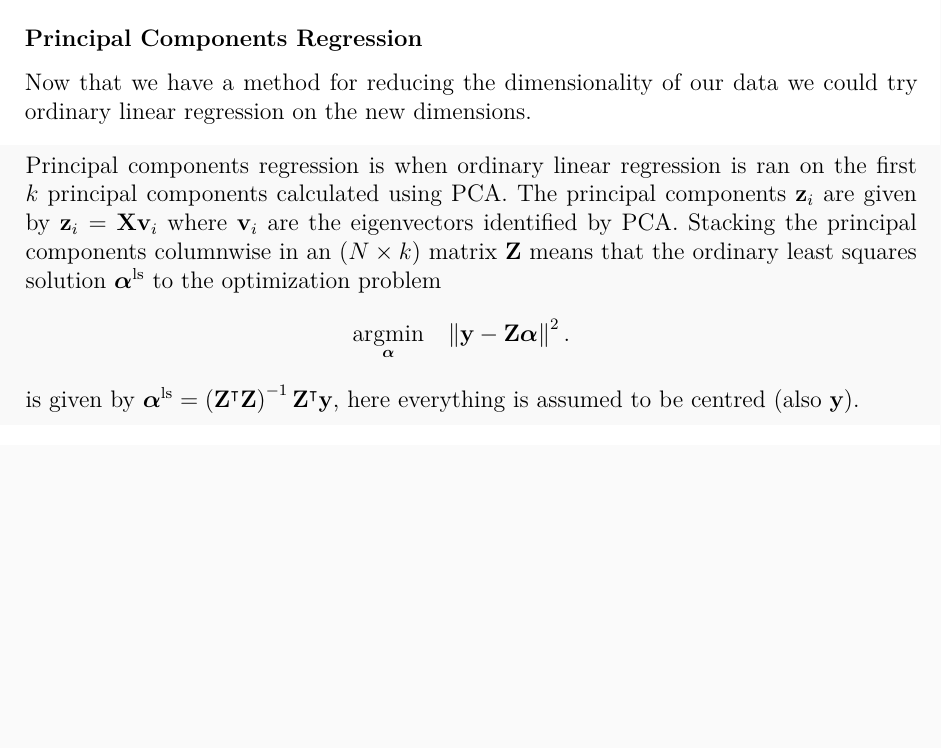
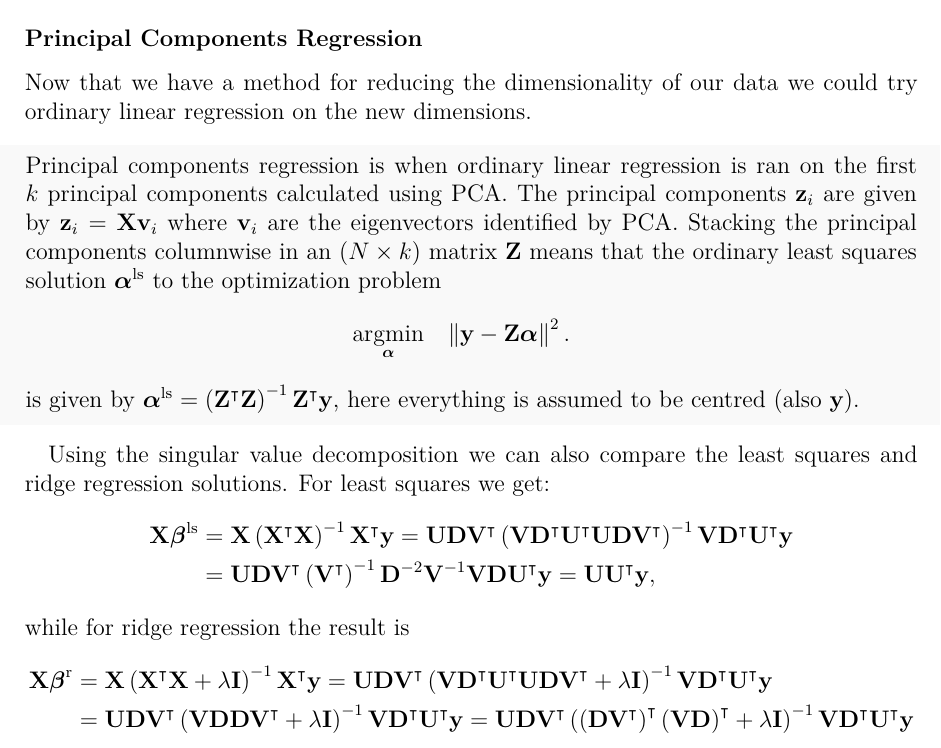
Before and after one commit to oscargranlund/Advanced-Statistical-Learning-UTU, a LaTeX document (Learning Diary/Learning Diary.tex): part of page 7 of 7, cut so that both start at the same text, the shorter picture padded with empty space. Compiled offline with pdfLaTeX.

Commit message:
Started comparing Ridge and PCR

```diff
--- a/Learning Diary/Learning Diary.tex
+++ b/Learning Diary/Learning Diary.tex
@@ -285,7 +285,24 @@ Now that we have a method for reducing the dimensionality of our data we could t
 	\end{aligned}
 	\end{equation*}
 	is given by $\bfalpha^\mathrm{ls}=\left(\mathbf{Z}^\intercal\mathbf{Z}\right)^{-1}\mathbf{Z}^\intercal\mathbf{y}$, here everything is assumed to be centred (also $\mathbf{y}$).
-
 \end{algorithm}
 
+
+Using the singular value decomposition we can also compare the least squares and ridge regression solutions.
+For least squares we get:
+\begin{align*}
+	\mathbf{X}\bfbeta^\mathrm{ls}&=\mathbf{X}\left(\mathbf{X}^\intercal\mathbf{X}\right)^{-1}\mathbf{X}^\intercal\mathbf{y}
+	=\mathbf{U}\mathbf{D}\mathbf{V}^\intercal\left(\mathbf{V}\mathbf{D}^\intercal\mathbf{U}^\intercal\mathbf{U}\mathbf{D}\mathbf{V}^\intercal\right)^{-1}\mathbf{V}\mathbf{D}^\intercal\mathbf{U}^\intercal\mathbf{y}\\
+	&=\mathbf{U}\mathbf{D}\mathbf{V}^\intercal\left(\mathbf{V}^\intercal\right)^{-1}\mathbf{D}^{-2}\mathbf{V}^{-1}\mathbf{V}\mathbf{D}\mathbf{U}^\intercal\mathbf{y}
+	=\mathbf{U}\mathbf{U}^\intercal\mathbf{y},
+\end{align*}
+while for ridge regression the result is
+\begin{align*}
+	\mathbf{X}\bfbeta^\mathrm{r}&=\mathbf{X}\left(\mathbf{X}^\intercal\mathbf{X}+\lambda\mathbf{I}\right)^{-1}\mathbf{X}^\intercal\mathbf{y}
+	=\mathbf{U}\mathbf{D}\mathbf{V}^\intercal\left(\mathbf{V}\mathbf{D}^\intercal\mathbf{U}^\intercal\mathbf{U}\mathbf{D}\mathbf{V}^\intercal+\lambda\mathbf{I}\right)^{-1}\mathbf{V}\mathbf{D}^\intercal\mathbf{U}^\intercal\mathbf{y}\\
+	&=\mathbf{U}\mathbf{D}\mathbf{V}^\intercal\left(\mathbf{V}\mathbf{D}\mathbf{D}\mathbf{V}^\intercal+\lambda\mathbf{I}\right)^{-1}\mathbf{V}\mathbf{D}^\intercal\mathbf{U}^\intercal\mathbf{y}
+	=\mathbf{U}\mathbf{D}\mathbf{V}^\intercal\left(\left(\mathbf{D}\mathbf{V}^\intercal\right)^\intercal\left(\mathbf{V}\mathbf{D}\right)^\intercal+\lambda\mathbf{I}\right)^{-1}\mathbf{V}\mathbf{D}^\intercal\mathbf{U}^\intercal\mathbf{y}
+\end{align*}
+
+
 \end{document}
```
Also changed, not shown: Learning Diary/Learning Diary.pdf, Learning Diary/Learning Diary.tex (2 more changed lines).
